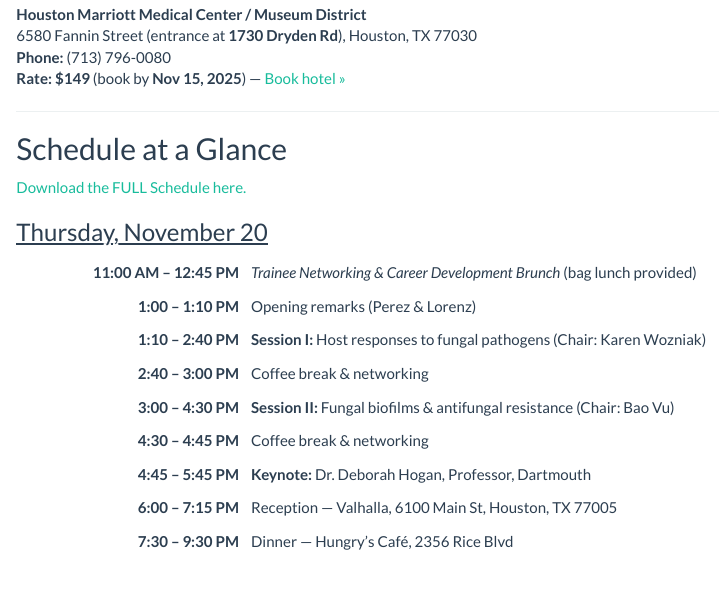
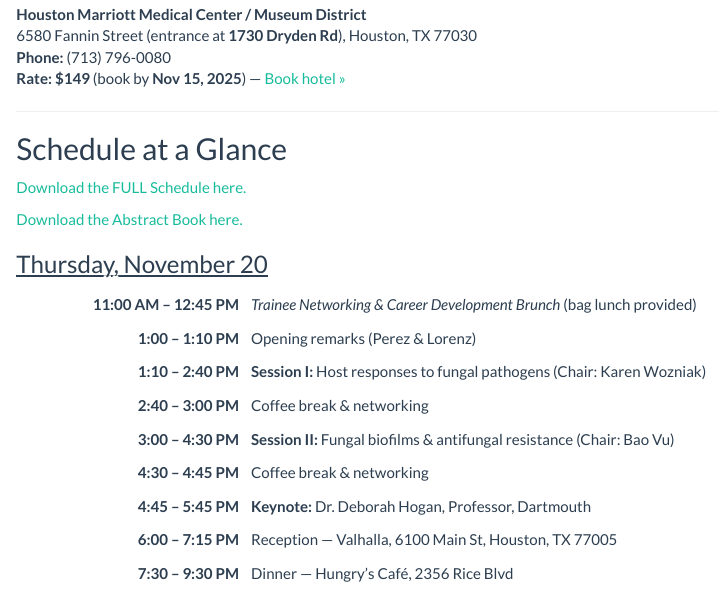
Before and after one commit to dmap02/proctor-lab-website, an R Markdown document (SCMM.Rmd): the page in a window 1100 px wide, from 1420 px down. Rendered offline with R 4.5, knitr and Pandoc, with nearby package versions; a font, style sheet, LaTeX package, included part or bibliography that could not be used is replaced or left out.

Commit message:
abstracts

```diff
--- a/SCMM.Rmd
+++ b/SCMM.Rmd
@@ -62,9 +62,16 @@
 <hr>
 
 <h2>Schedule at a Glance</h2>
+
 <p style="text-align:left;">
   <a href="SCMM_Schedule_Final.docx" download>
     Download the FULL Schedule here.
+  </a>
+</p>
+
+<p style="text-align:left;">
+  <a href="SCMM_abstracts_v6.0.docx" download>
+    Download the Abstract Book here.
   </a>
 </p>
 
```
Also changed, not shown: 3 other files.
